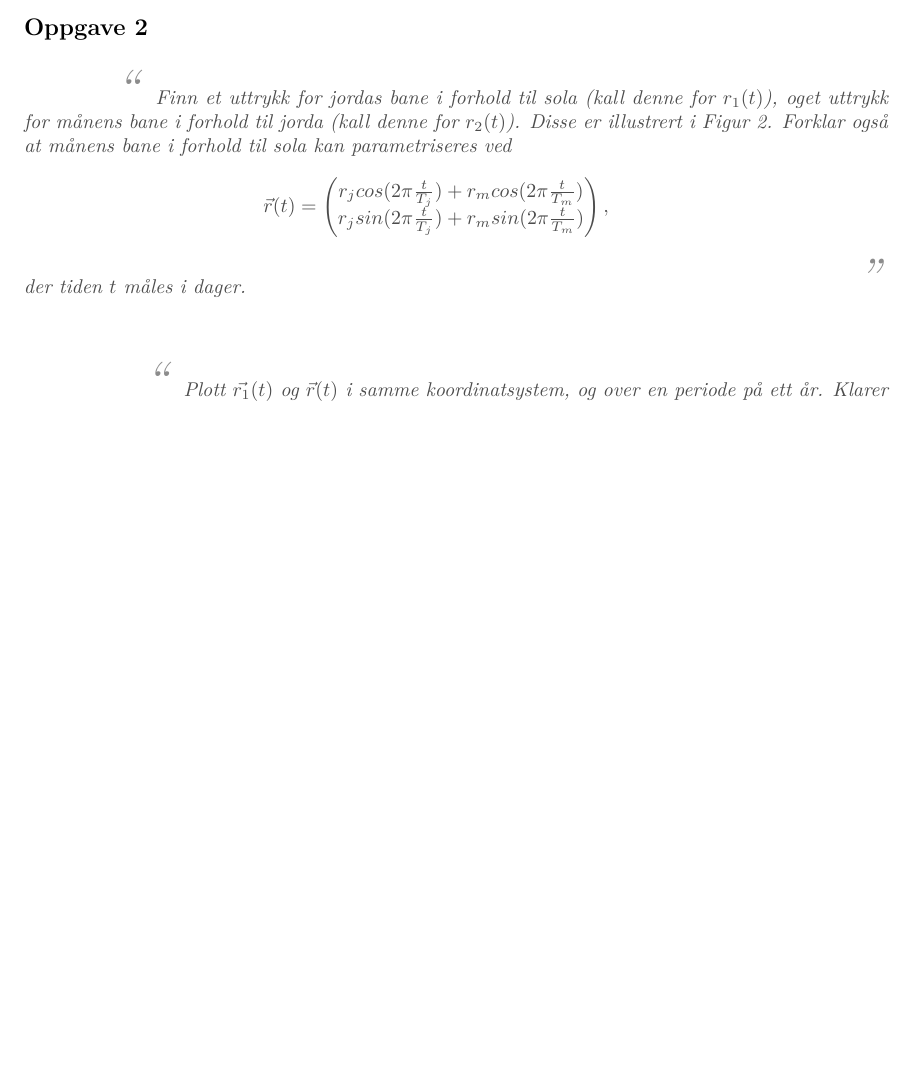
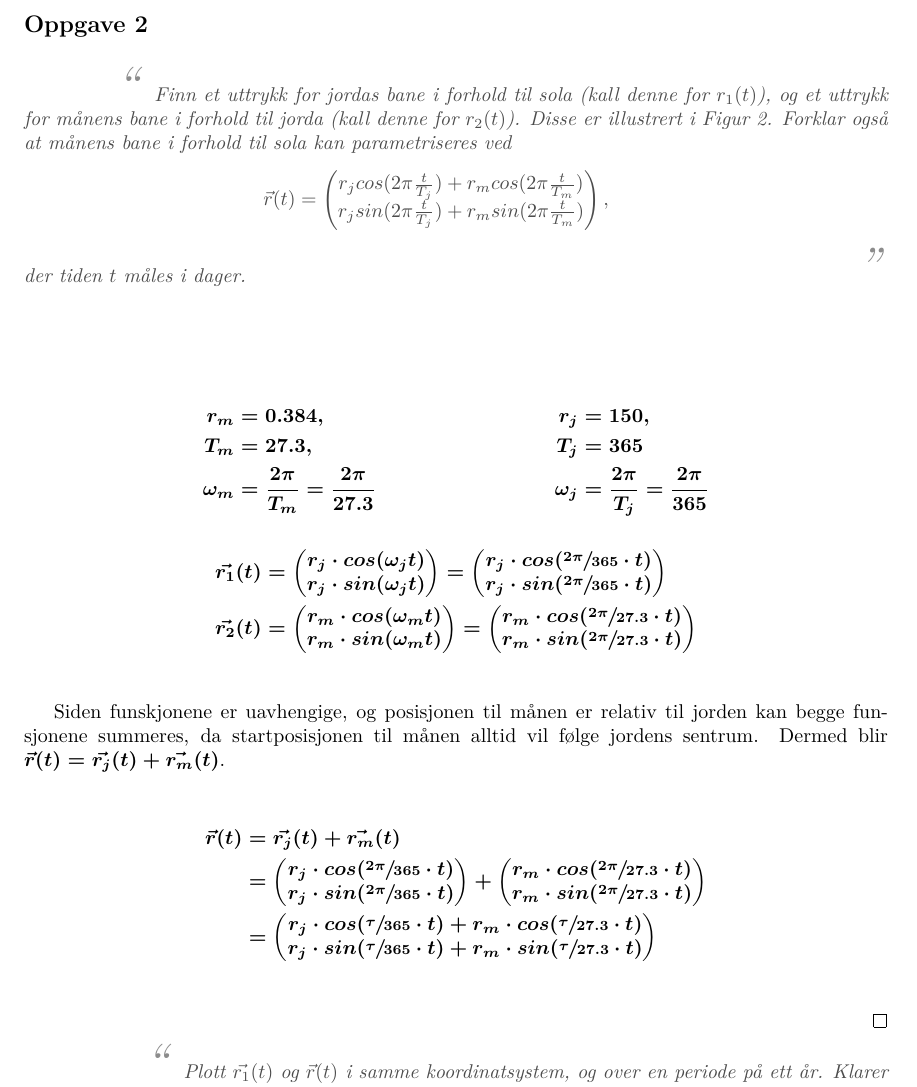
Before and after one commit to mazunki/uio, a LaTeX document (MAT1110/oblig1/oblig1.tex): part of page 2 of 2 before the commit and part of page 3 of 4 after it, cut so that both start at the same text, the shorter picture padded with empty space. Compiled offline with pdfLaTeX.

Commit message:
more exercises done

```diff
--- a/MAT1110/oblig1/oblig1.tex
+++ b/MAT1110/oblig1/oblig1.tex
@@ -3,6 +3,7 @@
 \courselabel{MAT1110}
 
 \usepackage{amssymb}
+\usepackage{xfrac}
 
 \begin{document}
 
@@ -50,16 +55,36 @@
 	\subsection*{Oppgave 2}
 
 	\begin{problem}
-		Finn et uttrykk for jordas bane i forhold til sola (kall denne for $r_1(t)$), oget uttrykk for månens bane i forhold til jorda (kall denne for $r_2(t)$). Disse er illustrert i Figur 2. Forklar også at månens bane i forhold til sola kan parametriseres ved
+		Finn et uttrykk for jordas bane i forhold til sola (kall denne for $r_1(t)$), og et uttrykk for månens bane i forhold til jorda (kall denne for $r_2(t)$). Disse er illustrert i Figur 2. Forklar også at månens bane i forhold til sola kan parametriseres ved
 			\begin{eqnarray*}
 				\vec{r}(t) = \begin{pmatrix}
 					r_j cos(2\pi \frac{t}{T_j}) + r_m cos(2\pi \frac{t}{T_m}) \\
-					r_j sin(2\pi \frac{t}{T_j}) +r_m sin(2\pi\frac{t}{T_m})
+					r_j sin(2\pi \frac{t}{T_j}) + r_m sin(2\pi\frac{t}{T_m})
 				\end{pmatrix},
 			\end{eqnarray*}
 				der tiden $t$ måles i dager.
 	\end{problem}
 
+	\begin{answer}
+		\begin{align*}
+			r_m &= 0.384, &r_j &= 150, \\
+			T_m &= 27.3, &T_j &= 365 \\
+			\omega_m &= \frac{2\pi}{T_{m}} = \frac{2\pi}{27.3} & \omega_j &= \frac{2\pi}{T_{j}} = \frac{2\pi}{365}
+		\end{align*}
+		\begin{align*}
+			\vec{r_1}(t) &= \begin{pmatrix} r_j\cdot cos(\omega_j t)\\r_j \cdot sin(\omega_j t) \end{pmatrix} = \begin{pmatrix} r_j\cdot cos(\sfrac{2\pi}{365} \cdot t)\\r_j \cdot sin(\sfrac{2\pi}{365} \cdot t) \end{pmatrix}\\
+			\vec{r_2}(t) &= \begin{pmatrix} r_m\cdot cos(\omega_m t)\\r_m \cdot sin(\omega_m t) \end{pmatrix} = \begin{pmatrix} r_m\cdot cos(\sfrac{2\pi}{27.3} \cdot t)\\r_m \cdot sin(\sfrac{2\pi}{27.3} \cdot t) \end{pmatrix}\\
+		\end{align*}
+
+		Siden funskjonene er uavhengige, og posisjonen til m{\aa}nen er relativ til jorden kan begge funsjonene summeres, da startposisjonen til m{\aa}nen alltid vil f{\o}lge jordens sentrum. Dermed blir $\vec{r}(t) = \vec{r_j}(t) + \vec{r_m}(t)$.
+
+		\begin{align*}
+			\vec{r}(t) &= \vec{r_j}(t) + \vec{r_m}(t) \\
+			 &= \begin{pmatrix} r_j\cdot cos(\sfrac{2\pi}{365} \cdot t)\\r_j \cdot sin(\sfrac{2\pi}{365} \cdot t) \end{pmatrix} + \begin{pmatrix} r_m\cdot cos(\sfrac{2\pi}{27.3} \cdot t)\\r_m \cdot sin(\sfrac{2\pi}{27.3} \cdot t) \end{pmatrix} \\
+			 &= \begin{pmatrix} r_j\cdot cos(\sfrac{\tau}{365} \cdot t) + r_m\cdot cos(\sfrac{\tau}{27.3} \cdot t) \\ r_j \cdot sin(\sfrac{\tau}{365} \cdot t) + r_m \cdot sin(\sfrac{\tau}{27.3} \cdot t) \end{pmatrix} \\
+		\end{align*}
+
+	\end{answer}
 
 	\begin{problem}
 		Plott $\vec{r_1}(t)$ og $\vec{r}(t)$ i samme koordinatsystem, og over en periode på ett år. Klarer du å adskille de to kurvene? Klarer du å gjenkjenne “sykloide-bevegelsene” fra Figur 1 i plottet ditt? Du trenger bare legge ved koden som lager plottet ditt, ikke selve plottet. Du kan selv velge om du bruker Matlab eller Python.
```
Also changed, not shown: MAT1110/oblig1/oblig1.pdf, MAT1110/oblig1/oblig1.tex (10 more changed lines).
